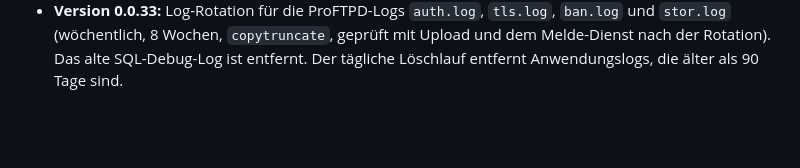
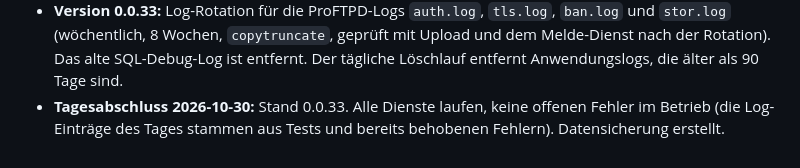
Before and after one commit to Skittel/scandock, a Markdown page: CHANGELOG.md, the part around the change. GitHub-like rendering; blank space fills up the shorter version.

```diff
--- a/CHANGELOG.md
+++ b/CHANGELOG.md
@@ -68,3 +68,4 @@ Bis 0.0.29 wurde dieses Journal im (privaten) Wiki des Betreibers geführt und f
 - **Version 0.0.31:** Dauerhafter Demo-Kunde „Muster GmbH“ (`demo.scandock.cloud`) mit erfundenen Daten. Er ist nur von den Adressen des Betreibers erreichbar (`scandock.demoAllowedIps` in der `.env`, nicht im Repository) und meldet ohne Microsoft automatisch als Demo-Admin an, `?demo_user=<upn>` wechselt den Benutzer. `scandock demo:seed` setzt die Demo zurück (3 Benutzer, 2 Geräte, 20 Scans, 1 abgelehnte Datei, Journal). Fehler behoben: Die Import-Sperre lag nur im CLI-Befehl, ein direkter Aufruf von `ingestAll()` konnte parallel zum Dateiwächter importieren (doppelte Scans). Die Sperre sitzt jetzt in `ingestAll()` selbst.
 - **Version 0.0.32:** Darstellungsfehler, die beim ersten Blick auf die echte Oberfläche (Screenshots mit Playwright) aufgefallen sind: In der Kachelansicht ragte „Löschen“ über den Kachelrand. Das Augen-Symbol beim Passwort erschien durchgestrichen, weil `hidden` auf SVG-Elementen in Chrome nicht wirkt. Das Eingabefeld für Personen und Gruppen war zu schmal. Die Hinweise auf den FTP-Seiten nannten noch „nur PDF“. Das Demo-Logo ist breiter.
 - **Version 0.0.33:** Log-Rotation für die ProFTPD-Logs `auth.log`, `tls.log`, `ban.log` und `stor.log` (wöchentlich, 8 Wochen, `copytruncate`, geprüft mit Upload und dem Melde-Dienst nach der Rotation). Das alte SQL-Debug-Log ist entfernt. Der tägliche Löschlauf entfernt Anwendungslogs, die älter als 90 Tage sind.
+- **Tagesabschluss 2026-10-30:** Stand 0.0.33. Alle Dienste laufen, keine offenen Fehler im Betrieb (die Log-Einträge des Tages stammen aus Tests und bereits behobenen Fehlern). Datensicherung erstellt.
```
Also changed, not shown: docs/projektbeschreibung.md (+1 -1 lines).
